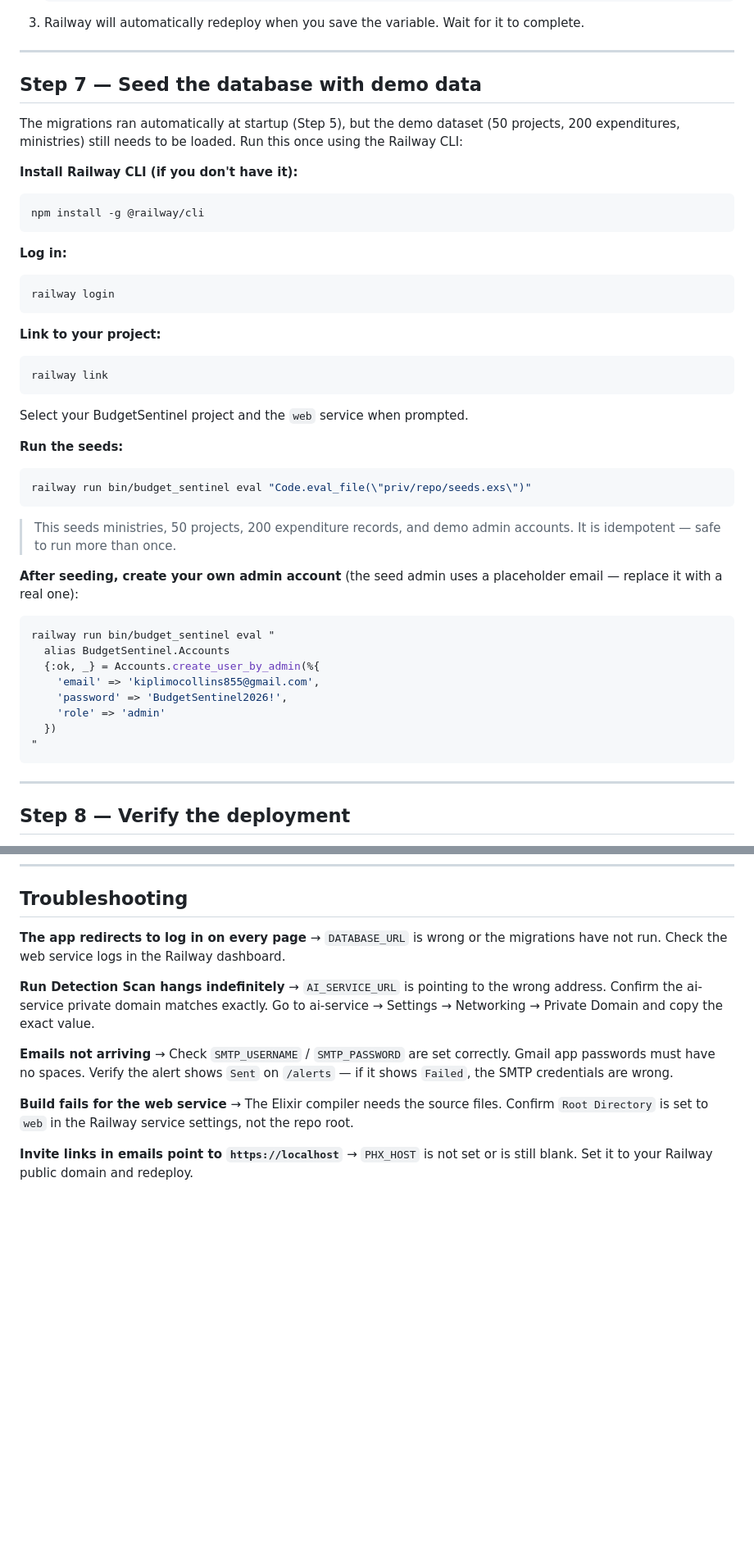
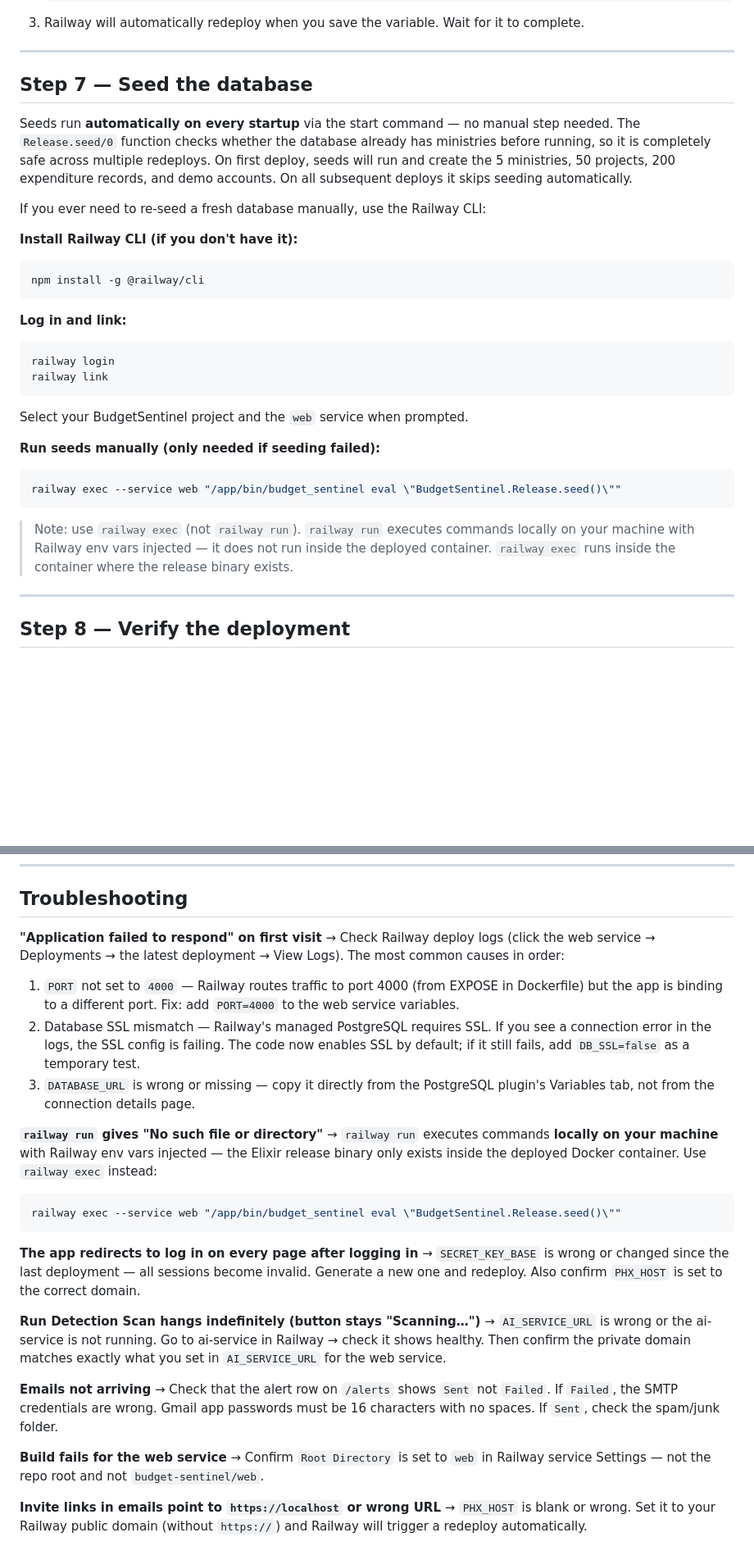
Before and after one commit to Collins48/budget-sentinel, a Markdown page: docs/RAILWAY_DEPLOYMENT.md, 2 parts joined by grey strips. Shown at 82% size. Drawn GitHub-style; blank space fills up the shorter version.

Commit message:
Update Railway deployment guide with PORT fix, corrected seed commands, expanded troubleshooting

````diff
--- a/docs/RAILWAY_DEPLOYMENT.md
+++ b/docs/RAILWAY_DEPLOYMENT.md
@@ -128,44 +131,30 @@ The invite links and alert email links must contain the correct public URL. Now
 
 ---
 
-## Step 7 — Seed the database with demo data
+## Step 7 — Seed the database
 
-The migrations ran automatically at startup (Step 5), but the demo dataset (50 projects, 200 expenditures, ministries) still needs to be loaded. Run this once using the Railway CLI:
+Seeds run **automatically on every startup** via the start command — no manual step needed. The `Release.seed/0` function checks whether the database already has ministries before running, so it is completely safe across multiple redeploys. On first deploy, seeds will run and create the 5 ministries, 50 projects, 200 expenditure records, and demo accounts. On all subsequent deploys it skips seeding automatically.
+
+If you ever need to re-seed a fresh database manually, use the Railway CLI:
 
 **Install Railway CLI (if you don't have it):**
 ```bash
 npm install -g @railway/cli
 ```
 
-**Log in:**
+**Log in and link:**
 ```bash
 railway login
-```
-
-**Link to your project:**
-```bash
 railway link
 ```
 Select your BudgetSentinel project and the `web` service when prompted.
 
-**Run the seeds:**
+**Run seeds manually (only needed if seeding failed):**
 ```bash
-railway run bin/budget_sentinel eval "Code.eval_file(\"priv/repo/seeds.exs\")"
+railway exec --service web "/app/bin/budget_sentinel eval \"BudgetSentinel.Release.seed()\""
 ```
 
-> This seeds ministries, 50 projects, 200 expenditure records, and demo admin accounts. It is idempotent — safe to run more than once.
-
-**After seeding, create your own admin account** (the seed admin uses a placeholder email — replace it with a real one):
-```bash
-railway run bin/budget_sentinel eval "
-  alias BudgetSentinel.Accounts
-  {:ok, _} = Accounts.create_user_by_admin(%{
-    'email' => 'kiplimocollins855@gmail.com',
-    'password' => 'BudgetSentinel2026!',
-    'role' => 'admin'
-  })
-"
-```
+> Note: use `railway exec` (not `railway run`). `railway run` executes commands locally on your machine with Railway env vars injected — it does not run inside the deployed container. `railway exec` runs inside the container where the release binary exists.
 
 ---
 
@@ -229,17 +220,29 @@ No manual steps needed after the initial setup.
 
 ## Troubleshooting
 
-**The app redirects to log in on every page**
-→ `DATABASE_URL` is wrong or the migrations have not run. Check the web service logs in the Railway dashboard.
+**"Application failed to respond" on first visit**
+→ Check Railway deploy logs (click the web service → Deployments → the latest deployment → View Logs). The most common causes in order:
+1. `PORT` not set to `4000` — Railway routes traffic to port 4000 (from EXPOSE in Dockerfile) but the app is binding to a different port. Fix: add `PORT=4000` to the web service variables.
+2. Database SSL mismatch — Railway's managed PostgreSQL requires SSL. If you see a connection error in the logs, the SSL config is failing. The code now enables SSL by default; if it still fails, add `DB_SSL=false` as a temporary test.
+3. `DATABASE_URL` is wrong or missing — copy it directly from the PostgreSQL plugin's Variables tab, not from the connection details page.
 
-**Run Detection Scan hangs indefinitely**
-→ `AI_SERVICE_URL` is pointing to the wrong address. Confirm the ai-service private domain matches exactly. Go to ai-service → Settings → Networking → Private Domain and copy the exact value.
+**`railway run` gives "No such file or directory"**
+→ `railway run` executes commands **locally on your machine** with Railway env vars injected — the Elixir release binary only exists inside the deployed Docker container. Use `railway exec` instead:
+```bash
+railway exec --service web "/app/bin/budget_sentinel eval \"BudgetSentinel.Release.seed()\""
+```
+
+**The app redirects to log in on every page after logging in**
+→ `SECRET_KEY_BASE` is wrong or changed since the last deployment — all sessions become invalid. Generate a new one and redeploy. Also confirm `PHX_HOST` is set to the correct domain.
+
+**Run Detection Scan hangs indefinitely (button stays "Scanning…")**
+→ `AI_SERVICE_URL` is wrong or the ai-service is not running. Go to ai-service in Railway → check it shows healthy. Then confirm the private domain matches exactly what you set in `AI_SERVICE_URL` for the web service.
 
 **Emails not arriving**
-→ Check `SMTP_USERNAME` / `SMTP_PASSWORD` are set correctly. Gmail app passwords must have no spaces. Verify the alert shows `Sent` on `/alerts` — if it shows `Failed`, the SMTP credentials are wrong.
+→ Check that the alert row on `/alerts` shows `Sent` not `Failed`. If `Failed`, the SMTP credentials are wrong. Gmail app passwords must be 16 characters with no spaces. If `Sent`, check the spam/junk folder.
 
 **Build fails for the web service**
-→ The Elixir compiler needs the source files. Confirm `Root Directory` is set to `web` in the Railway service settings, not the repo root.
+→ Confirm `Root Directory` is set to `web` in Railway service Settings — not the repo root and not `budget-sentinel/web`.
 
-**Invite links in emails point to `https://localhost`**
-→ `PHX_HOST` is not set or is still blank. Set it to your Railway public domain and redeploy.
+**Invite links in emails point to `https://localhost` or wrong URL**
+→ `PHX_HOST` is blank or wrong. Set it to your Railway public domain (without `https://`) and Railway will trigger a redeploy automatically.
````
Also changed, not shown: other parts of docs/RAILWAY_DEPLOYMENT.md (+10 -5 lines).
